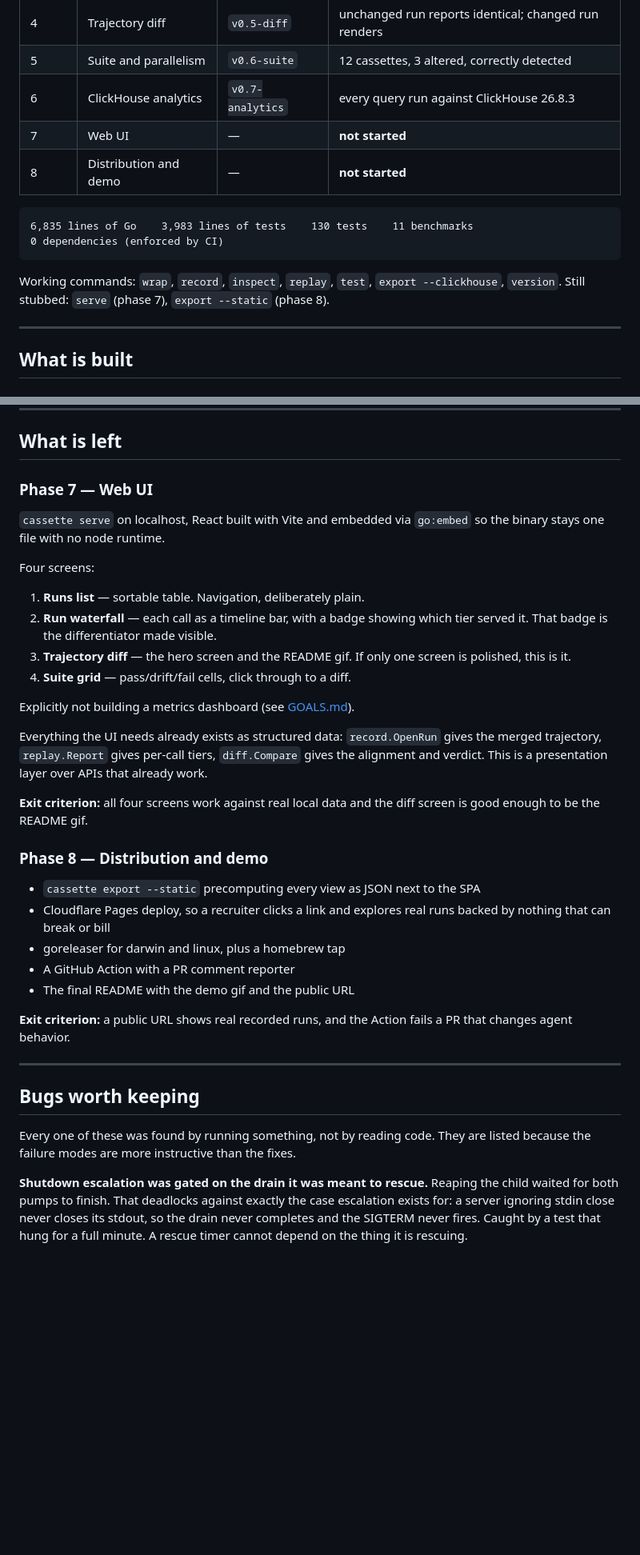
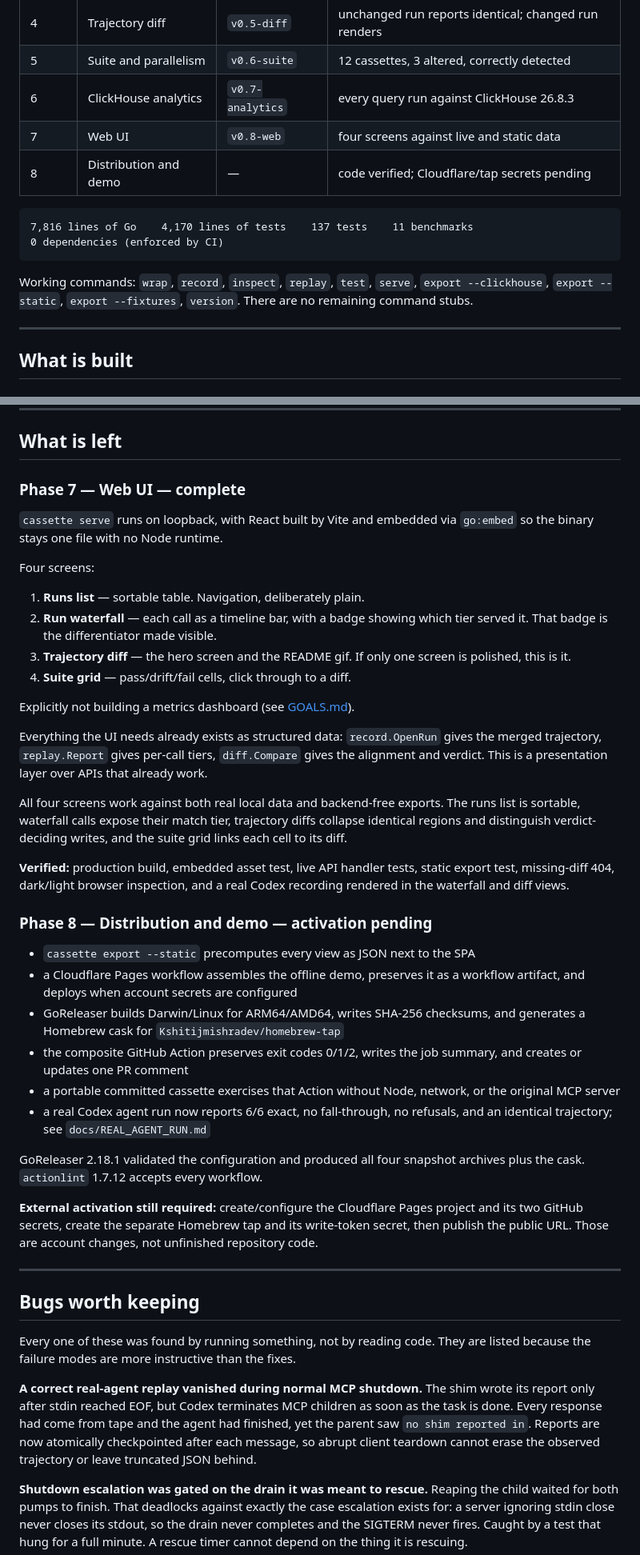
Before and after one commit to Kshitijmishradev/Cassette, a Markdown page: PROGRESS.md, 2 parts joined by grey strips. Shown at 80% size. GitHub-like rendering; blank space fills up the shorter version.

````diff
--- a/PROGRESS.md
+++ b/PROGRESS.md
@@ -23,17 +23,17 @@ see [GOALS.md](./GOALS.md). The working plan with full session context is
 | 4 | Trajectory diff | `v0.5-diff` | unchanged run reports identical; changed run renders |
 | 5 | Suite and parallelism | `v0.6-suite` | 12 cassettes, 3 altered, correctly detected |
 | 6 | ClickHouse analytics | `v0.7-analytics` | every query run against ClickHouse 26.8.3 |
-| 7 | Web UI | — | **not started** |
-| 8 | Distribution and demo | — | **not started** |
+| 7 | Web UI | `v0.8-web` | four screens against live and static data |
+| 8 | Distribution and demo | — | code verified; Cloudflare/tap secrets pending |
 
 ```
-6,835 lines of Go    3,983 lines of tests    130 tests    11 benchmarks
+7,816 lines of Go    4,170 lines of tests    137 tests    11 benchmarks
 0 dependencies (enforced by CI)
 ```
 
-Working commands: `wrap`, `record`, `inspect`, `replay`, `test`,
-`export --clickhouse`, `version`.
-Still stubbed: `serve` (phase 7), `export --static` (phase 8).
+Working commands: `wrap`, `record`, `inspect`, `replay`, `test`, `serve`,
+`export --clickhouse`, `export --static`, `export --fixtures`, `version`.
+There are no remaining command stubs.
 
 ---
 
@@ -113,10 +113,10 @@ matches the raw scan exactly.
 
 ## What is left
 
-### Phase 7 — Web UI
+### Phase 7 — Web UI — complete
 
-`cassette serve` on localhost, React built with Vite and embedded via
-`go:embed` so the binary stays one file with no node runtime.
+`cassette serve` runs on loopback, with React built by Vite and embedded via
+`go:embed` so the binary stays one file with no Node runtime.
 
 Four screens:
 
@@ -134,20 +134,36 @@ gives the merged trajectory, `replay.Report` gives per-call tiers,
 `diff.Compare` gives the alignment and verdict. This is a presentation layer
 over APIs that already work.
 
-**Exit criterion:** all four screens work against real local data and the diff
-screen is good enough to be the README gif.
+All four screens work against both real local data and backend-free exports.
+The runs list is sortable, waterfall calls expose their match tier, trajectory
+diffs collapse identical regions and distinguish verdict-deciding writes, and
+the suite grid links each cell to its diff.
 
-### Phase 8 — Distribution and demo
+**Verified:** production build, embedded asset test, live API handler tests,
+static export test, missing-diff 404, dark/light browser inspection, and a
+real Codex recording rendered in the waterfall and diff views.
 
-- `cassette export --static` precomputing every view as JSON next to the SPA
-- Cloudflare Pages deploy, so a recruiter clicks a link and explores real runs
-  backed by nothing that can break or bill
-- goreleaser for darwin and linux, plus a homebrew tap
-- A GitHub Action with a PR comment reporter
-- The final README with the demo gif and the public URL
+### Phase 8 — Distribution and demo — activation pending
 
-**Exit criterion:** a public URL shows real recorded runs, and the Action fails
-a PR that changes agent behavior.
+- `cassette export --static` precomputes every view as JSON next to the SPA
+- a Cloudflare Pages workflow assembles the offline demo, preserves it as a
+  workflow artifact, and deploys when account secrets are configured
+- GoReleaser builds Darwin/Linux for ARM64/AMD64, writes SHA-256 checksums,
+  and generates a Homebrew cask for `Kshitijmishradev/homebrew-tap`
+- the composite GitHub Action preserves exit codes 0/1/2, writes the job
+  summary, and creates or updates one PR comment
+- a portable committed cassette exercises that Action without Node, network,
+  or the original MCP server
+- a real Codex agent run now reports 6/6 exact, no fall-through, no refusals,
+  and an identical trajectory; see `docs/REAL_AGENT_RUN.md`
+
+GoReleaser 2.18.1 validated the configuration and produced all four snapshot
+archives plus the cask. `actionlint` 1.7.12 accepts every workflow.
+
+**External activation still required:** create/configure the Cloudflare Pages
+project and its two GitHub secrets, create the separate Homebrew tap and its
+write-token secret, then publish the public URL. Those are account changes,
+not unfinished repository code.
 
 ---
 
@@ -155,6 +171,13 @@ a PR that changes agent behavior.
 
 Every one of these was found by running something, not by reading code. They
 are listed because the failure modes are more instructive than the fixes.
+
+**A correct real-agent replay vanished during normal MCP shutdown.** The shim
+wrote its report only after stdin reached EOF, but Codex terminates MCP
+children as soon as the task is done. Every response had come from tape and
+the agent had finished, yet the parent saw `no shim reported in`. Reports are
+now atomically checkpointed after each message, so abrupt client teardown
+cannot erase the observed trajectory or leave truncated JSON behind.
 
 **Shutdown escalation was gated on the drain it was meant to rescue.** Reaping
 the child waited for both pumps to finish. That deadlocks against exactly the
````
Also changed, not shown: other parts of PROGRESS.md (+2 -2 lines), README.md (+54 -3 lines), docs/REAL_AGENT_RUN.md (added, +48 -0 lines).
